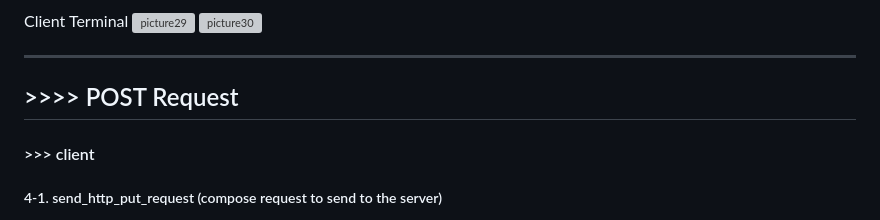
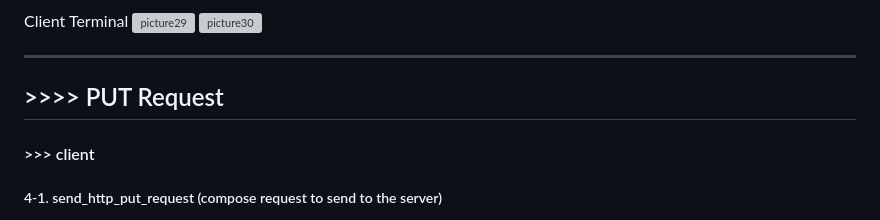
Before and after one commit to KooSuYeon/computer_network, a Markdown page: README.md, the part around the change. Drawn GitHub-style; grey boxes are pictures that could not be loaded.

```diff
--- a/README.md
+++ b/README.md
@@ -242,7 +242,7 @@ Client Terminal</br>
 
 - - -
 
-## >>>> POST Request
+## >>>> PUT Request
 
 #### >>> client
 ##### 4-1. send_http_put_request (compose request to send to the server)
```
